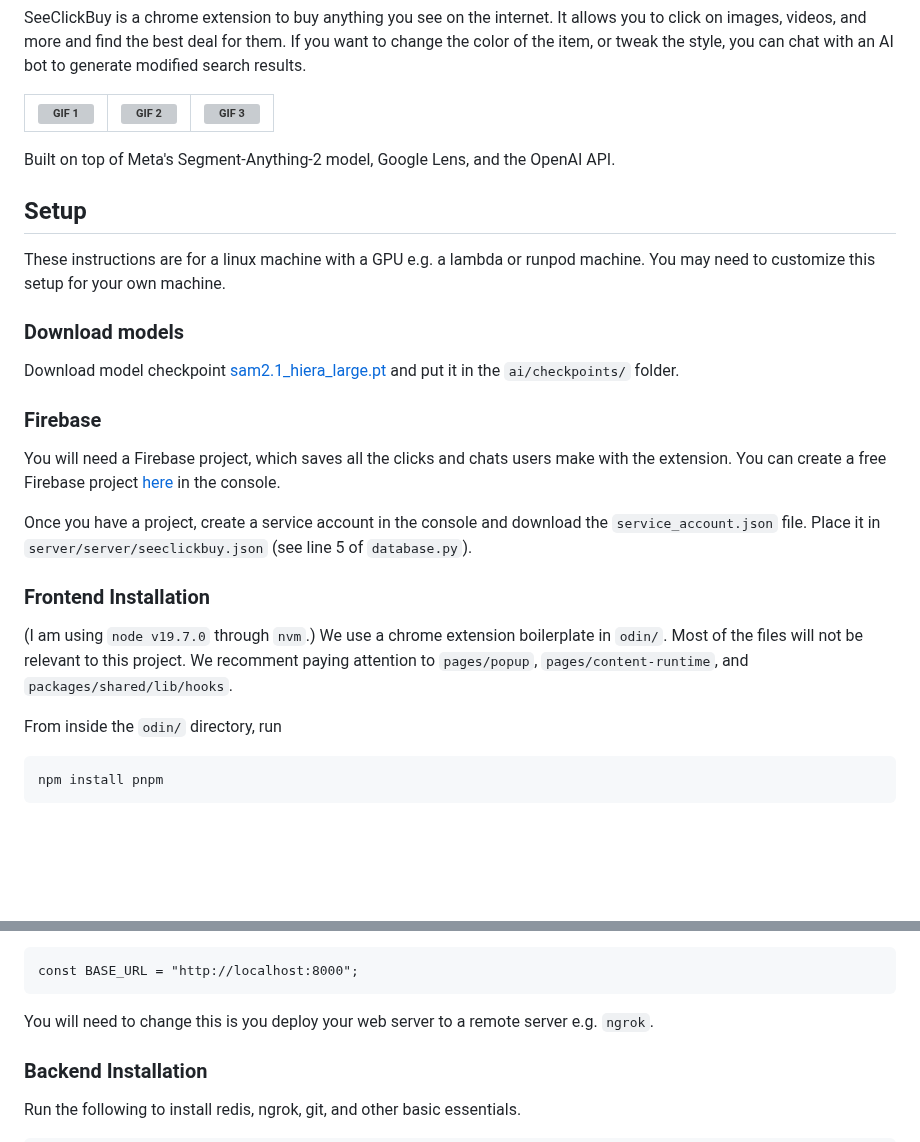
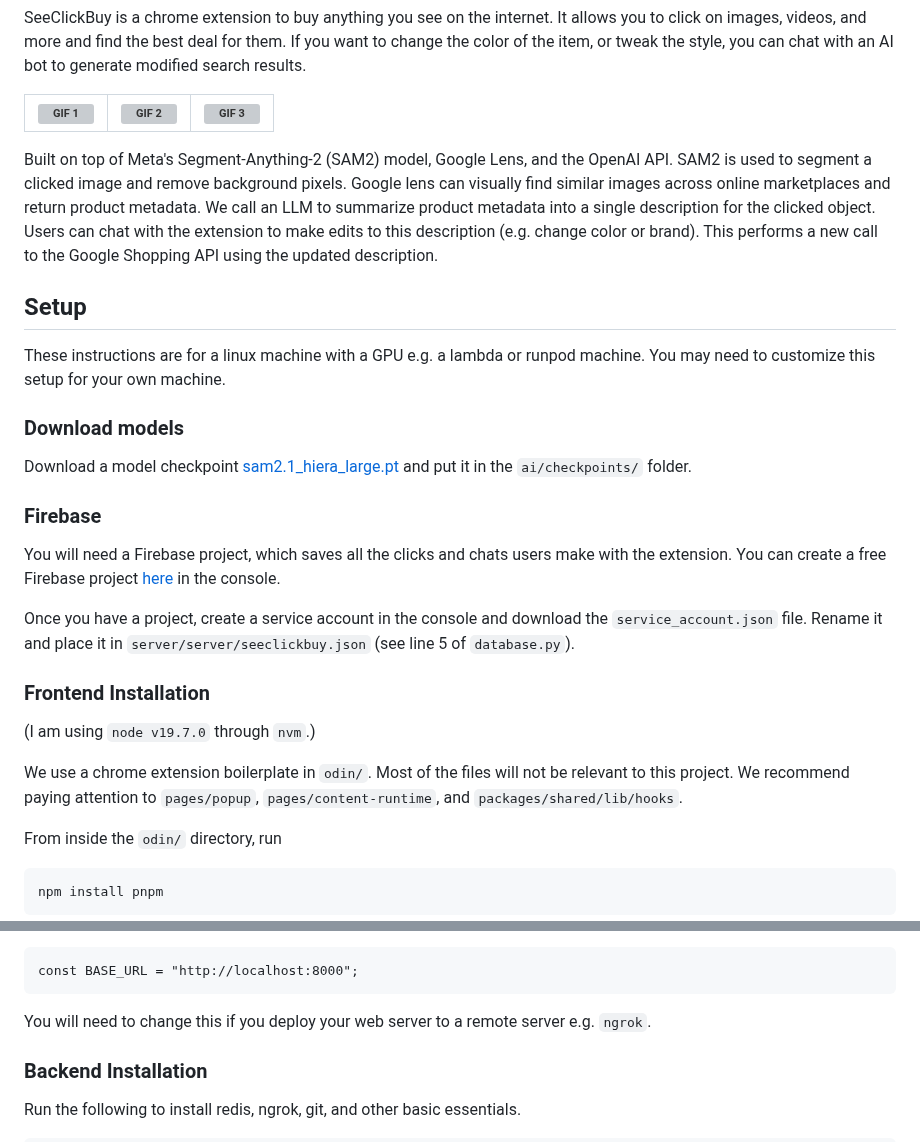
Before and after one commit to mhw32/seeclickbuy, a Markdown page: README.md, 2 parts joined by grey strips. Drawn GitHub-style; blank space fills up the shorter version; grey boxes are pictures that could not be loaded.

Commit message:
Update README.md
update description

````diff
--- a/README.md
+++ b/README.md
@@ -9,7 +9,7 @@ SeeClickBuy is a chrome extension to buy anything you see on the internet. It al
 | ![GIF 1](./assets/clip1.gif) | ![GIF 2](./assets/clip2.gif) | ![GIF 3](./assets/clip3.gif) |
 |----------------------------------------|----------------------------------------|----------------------------------------|
 
-Built on top of Meta's Segment-Anything-2 model, Google Lens, and the OpenAI API.
+Built on top of Meta's Segment-Anything-2 (SAM2) model, Google Lens, and the OpenAI API. SAM2 is used to segment a clicked image and remove background pixels. Google lens can visually find similar images across online marketplaces and return product metadata. We call an LLM to summarize product metadata into a single description for the clicked object. Users can chat with the extension to make edits to this description (e.g. change color or brand). This performs a new call to the Google Shopping API using the updated description.
 
 ## Setup
 
@@ -17,17 +17,19 @@ These instructions are for a linux machine with a GPU e.g. a lambda or runpod ma
 
 ### Download models
 
-Download model checkpoint [sam2.1_hiera_large.pt](https://dl.fbaipublicfiles.com/segment_anything_2/092824/sam2.1_hiera_large.pt) and put it in the `ai/checkpoints/` folder.
+Download a model checkpoint [sam2.1_hiera_large.pt](https://dl.fbaipublicfiles.com/segment_anything_2/092824/sam2.1_hiera_large.pt) and put it in the `ai/checkpoints/` folder.
 
 ### Firebase
 
 You will need a Firebase project, which saves all the clicks and chats users make with the extension. You can create a free Firebase project [here](https://firebase.google.com/) in the console.
 
-Once you have a project, create a service account in the console and download the `service_account.json` file. Place it in `server/server/seeclickbuy.json` (see line 5 of `database.py`).
+Once you have a project, create a service account in the console and download the `service_account.json` file. Rename it and place it in `server/server/seeclickbuy.json` (see line 5 of `database.py`).
 
 ### Frontend Installation
 
-(I am using `node v19.7.0` through `nvm`.) We use a chrome extension boilerplate in `odin/`. Most of the files will not be relevant to this project. We recomment paying attention to `pages/popup`, `pages/content-runtime`, and `packages/shared/lib/hooks`.
+(I am using `node v19.7.0` through `nvm`.)
+
+We use a chrome extension boilerplate in `odin/`. Most of the files will not be relevant to this project. We recommend paying attention to `pages/popup`, `pages/content-runtime`, and `packages/shared/lib/hooks`.
 
 From inside the `odin/` directory, run
 ```bash
@@ -43,7 +45,7 @@ It is also worth noting line 1 of `shared/lib/hooks/api.ts` which sets the base
 ```
 const BASE_URL = "http://localhost:8000";
 ```
-You will need to change this is you deploy your web server to a remote server e.g. `ngrok`.
+You will need to change this if you deploy your web server to a remote server e.g. `ngrok`.
 
 ### Backend Installation
 
````
